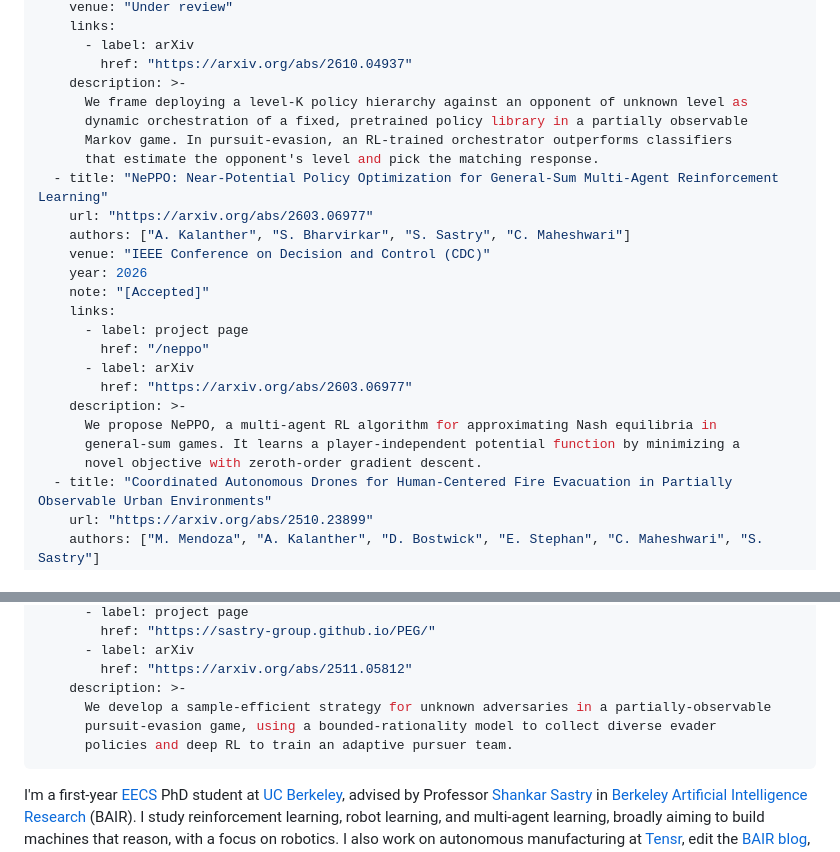
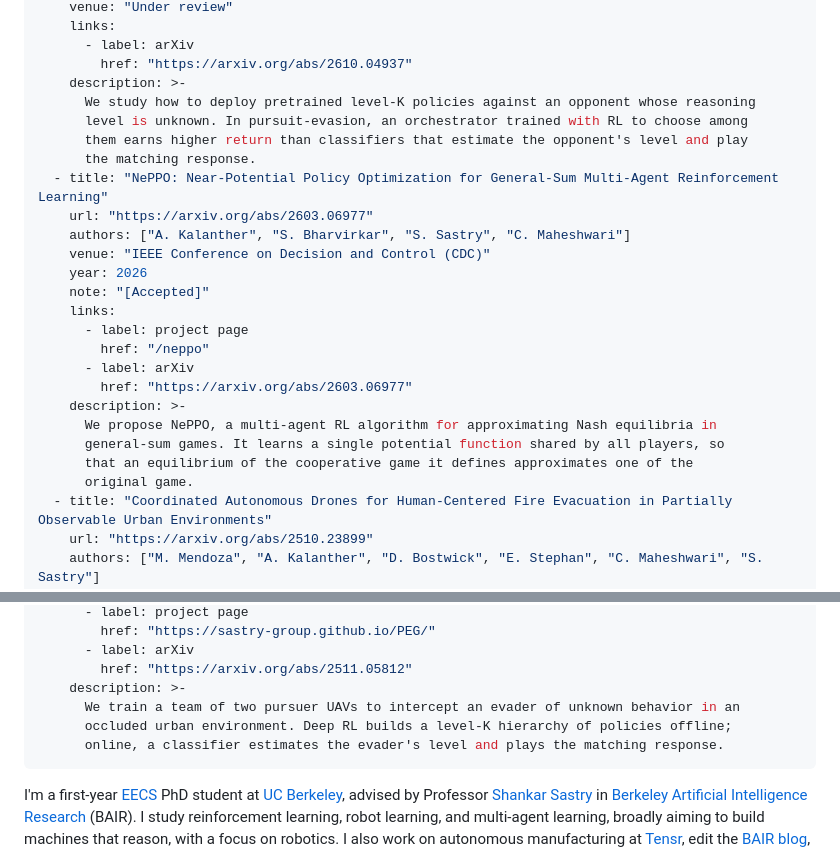
Before and after one commit to adkala/adkala.github.io, a Markdown page: src/content/site.md, 2 parts joined by grey strips. Rendered like a GitHub page.

Commit message:
Tighten research paper descriptions (#4)

```diff
--- a/src/content/site.md
+++ b/src/content/site.md
@@ -20,10 +20,10 @@ research:
       - label: arXiv
         href: "https://arxiv.org/abs/2610.04937"
     description: >-
-      We frame deploying a level-K policy hierarchy against an opponent of unknown level as
-      dynamic orchestration of a fixed, pretrained policy library in a partially observable
-      Markov game. In pursuit-evasion, an RL-trained orchestrator outperforms classifiers
-      that estimate the opponent's level and pick the matching response.
+      We study how to deploy pretrained level-K policies against an opponent whose reasoning
+      level is unknown. In pursuit-evasion, an orchestrator trained with RL to choose among
+      them earns higher return than classifiers that estimate the opponent's level and play
+      the matching response.
   - title: "NePPO: Near-Potential Policy Optimization for General-Sum Multi-Agent Reinforcement Learning"
     url: "https://arxiv.org/abs/2603.06977"
     authors: ["A. Kalanther", "S. Bharvirkar", "S. Sastry", "C. Maheshwari"]
@@ -37,8 +37,9 @@ research:
         href: "https://arxiv.org/abs/2603.06977"
     description: >-
       We propose NePPO, a multi-agent RL algorithm for approximating Nash equilibria in
-      general-sum games. It learns a player-independent potential function by minimizing a
-      novel objective with zeroth-order gradient descent.
+      general-sum games. It learns a single potential function shared by all players, so
+      that an equilibrium of the cooperative game it defines approximates one of the
+      original game.
   - title: "Coordinated Autonomous Drones for Human-Centered Fire Evacuation in Partially Observable Urban Environments"
     url: "https://arxiv.org/abs/2510.23899"
     authors: ["M. Mendoza", "A. Kalanther", "D. Bostwick", "E. Stephan", "C. Maheshwari", "S. Sastry"]
@@ -63,9 +64,9 @@ research:
       - label: arXiv
         href: "https://arxiv.org/abs/2511.05812"
     description: >-
-      We develop a sample-efficient strategy for unknown adversaries in a partially-observable
-      pursuit-evasion game, using a bounded-rationality model to collect diverse evader
-      policies and deep RL to train an adaptive pursuer team.
+      We train a team of two pursuer UAVs to intercept an evader of unknown behavior in an
+      occluded urban environment. Deep RL builds a level-K hierarchy of policies offline;
+      online, a classifier estimates the evader's level and plays the matching response.
 ---
 
 I'm a first-year [EECS](https://www.eecs.berkeley.edu/) PhD student at [UC Berkeley](https://www.berkeley.edu/), advised by Professor [Shankar Sastry](https://www.eecs.berkeley.edu/Faculty/Homepages/sastry.html) in [Berkeley Artificial Intelligence Research](https://bair.berkeley.edu/) (BAIR). I study reinforcement learning, robot learning, and multi-agent learning, broadly aiming to build machines that reason, with a focus on robotics. I also work on autonomous manufacturing at [Tensr](https://tensr.com), edit the [BAIR blog](https://bair.berkeley.edu/blog/), and manage the [BAIR website](https://bair.berkeley.edu/).
```
